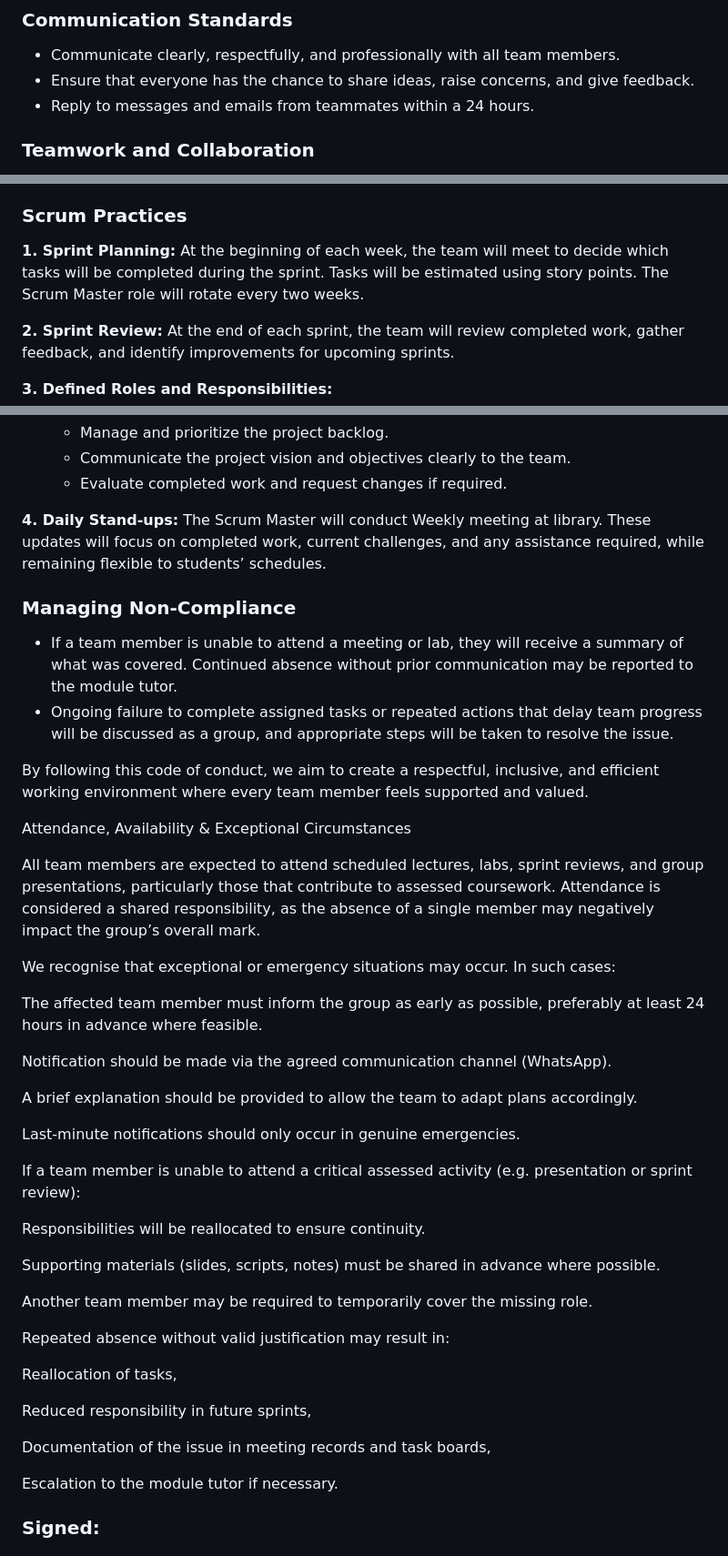
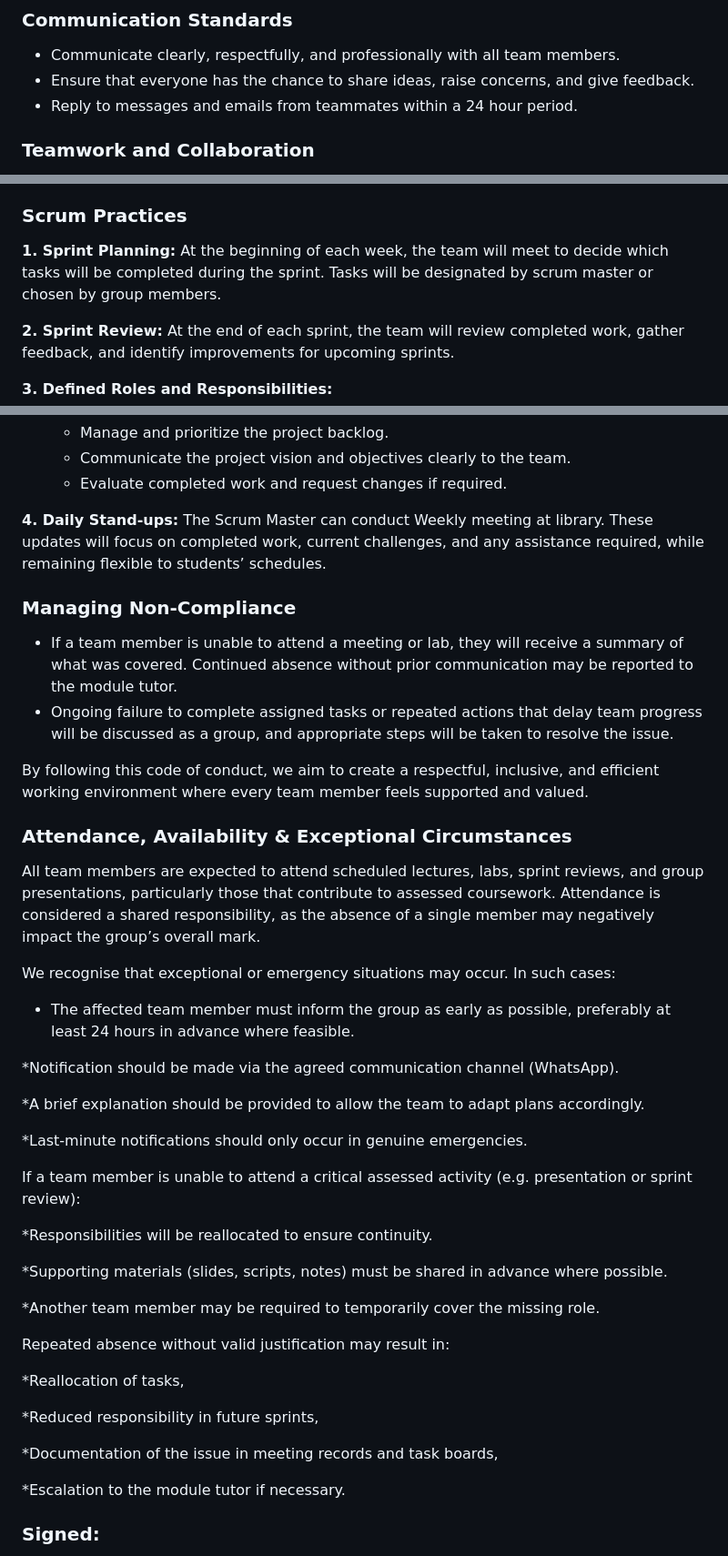
Before and after one commit to Z23599848/SoftwareEngineering, a Markdown page: CODE_OF_CONDUCT.md, 3 parts joined by grey strips. Shown at 91% size. GitHub-like rendering.

```diff
--- a/CODE_OF_CONDUCT.md
+++ b/CODE_OF_CONDUCT.md
@@ -7,7 +7,7 @@ To support a productive and respectful working environment, our team agrees to f
 
 * Communicate clearly, respectfully, and professionally with all team members.
 * Ensure that everyone has the chance to share ideas, raise concerns, and give feedback.
-* Reply to messages and emails from teammates within a 24 hours.
+* Reply to messages and emails from teammates within a 24 hour period.
 
 ### Teamwork and Collaboration
 
@@ -23,7 +23,7 @@ To support a productive and respectful working environment, our team agrees to f
 ### Scrum Practices
 
 **1. Sprint Planning:**
-At the beginning of each week, the team will meet to decide which tasks will be completed during the sprint. Tasks will be estimated using story points. The Scrum Master role will rotate every two weeks.
+At the beginning of each week, the team will meet to decide which tasks will be completed during the sprint. Tasks will be designated by scrum master or chosen by group members.
 
 **2. Sprint Review:**
 At the end of each sprint, the team will review completed work, gather feedback, and identify improvements for upcoming sprints.
@@ -43,7 +43,7 @@ At the end of each sprint, the team will review completed work, gather feedback,
   * Evaluate completed work and request changes if required.
 
 **4. Daily Stand-ups:**
-The Scrum Master will conduct Weekly meeting at library. These updates will focus on completed work, current challenges, and any assistance required, while remaining flexible to students’ schedules.
+The Scrum Master can conduct Weekly meeting at library. These updates will focus on completed work, current challenges, and any assistance required, while remaining flexible to students’ schedules.
 
 ### Managing Non-Compliance
 
@@ -52,37 +52,37 @@ The Scrum Master will conduct Weekly meeting at library. These updates will focu
 
 By following this code of conduct, we aim to create a respectful, inclusive, and efficient working environment where every team member feels supported and valued.
 
-Attendance, Availability & Exceptional Circumstances
+### Attendance, Availability & Exceptional Circumstances
 
 All team members are expected to attend scheduled lectures, labs, sprint reviews, and group presentations, particularly those that contribute to assessed coursework. Attendance is considered a shared responsibility, as the absence of a single member may negatively impact the group’s overall mark.
 
 We recognise that exceptional or emergency situations may occur. In such cases:
 
-The affected team member must inform the group as early as possible, preferably at least 24 hours in advance where feasible.
+ * The affected team member must inform the group as early as possible, preferably at least 24 hours in advance where feasible.
 
-Notification should be made via the agreed communication channel (WhatsApp).
+ *Notification should be made via the agreed communication channel (WhatsApp).
 
-A brief explanation should be provided to allow the team to adapt plans accordingly.
+ *A brief explanation should be provided to allow the team to adapt plans accordingly.
 
-Last-minute notifications should only occur in genuine emergencies.
+ *Last-minute notifications should only occur in genuine emergencies.
 
 If a team member is unable to attend a critical assessed activity (e.g. presentation or sprint review):
 
-Responsibilities will be reallocated to ensure continuity.
+ *Responsibilities will be reallocated to ensure continuity.
 
-Supporting materials (slides, scripts, notes) must be shared in advance where possible.
+ *Supporting materials (slides, scripts, notes) must be shared in advance where possible.
 
-Another team member may be required to temporarily cover the missing role.
+ *Another team member may be required to temporarily cover the missing role.
 
 Repeated absence without valid justification may result in:
 
-Reallocation of tasks,
+ *Reallocation of tasks,
 
-Reduced responsibility in future sprints,
+ *Reduced responsibility in future sprints,
 
-Documentation of the issue in meeting records and task boards,
+ *Documentation of the issue in meeting records and task boards,
 
-Escalation to the module tutor if necessary.
+ *Escalation to the module tutor if necessary.
 
 ### Signed:
 - A G_Z23599848
```
